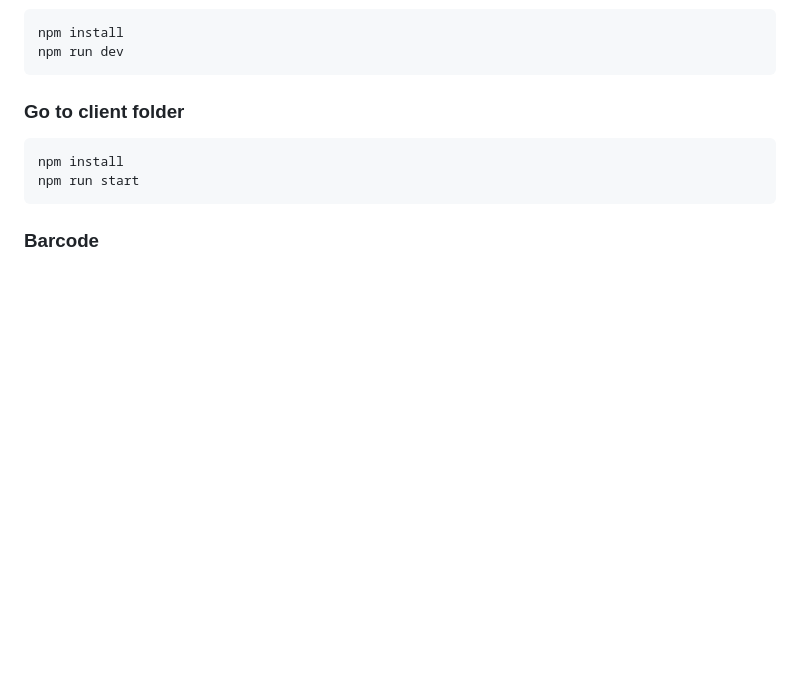
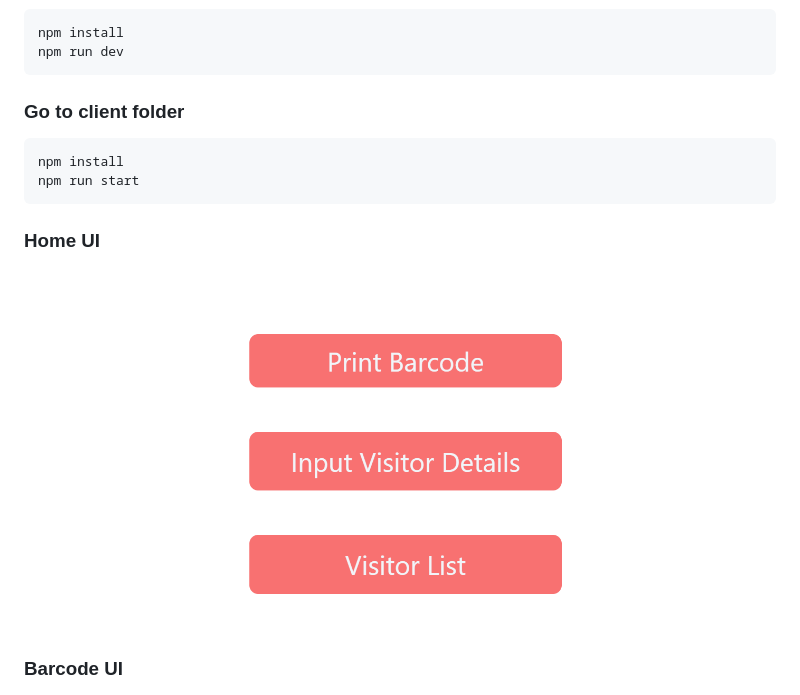
Before and after one commit to joshuaautawi/customer-queue-management, a Markdown page: readme.md, the part around the change printed below. Drawn GitHub-style; pictures changed too: home.png (added); blank space fills up the shorter version.

Commit message:
adding ui photo to readme

````diff
--- a/readme.md
+++ b/readme.md
@@ -17,5 +17,7 @@ npm install
 npm run start
 ```
 
-### Barcode
+### Home UI
+![alt text](https://github.com/joshuaautawi/customer-queue-management/blob/master/home.png?raw=true)
+### Barcode UI
 ![alt text](https://github.com/joshuaautawi/customer-queue-management/blob/master/barcode.png?raw=true)
````
Also changed, not shown: other parts of readme.md (+7 -0 lines), visitor-list.png (renamed from visitor list.png).
